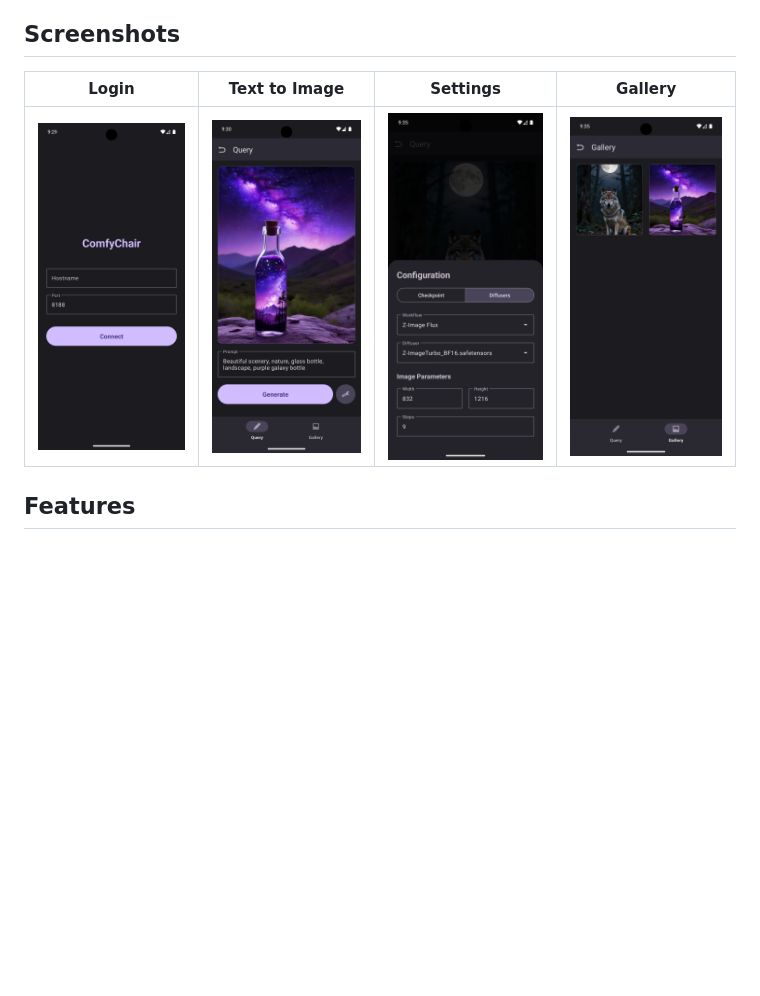
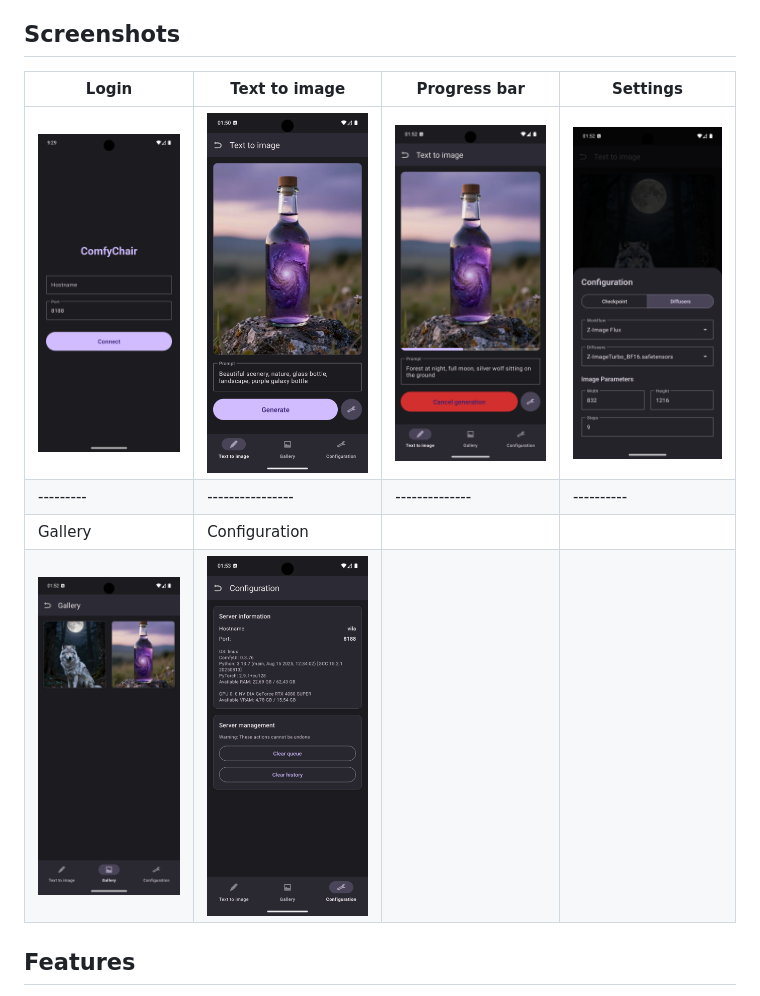
Before and after one commit to legal-hkr/comfychair, a Markdown page: README.md, the part around the change. Rendered like a GitHub page; pictures changed too: screenshots/configuration.png (added), screenshots/gallery.png, screenshots/progressbar.png (added); blank space fills up the shorter version.

Commit message:
Updated screenshots and README.md.

```diff
--- a/README.md
+++ b/README.md
@@ -8,9 +8,12 @@ ComfyChair provides a streamlined mobile interface for interacting with ComfyUI
 
 ## Screenshots
 
-| Login | Text to Image  | Settings | Gallery |
-|-------|----------------|----------|---------|
-| <img src="screenshots/login.png" width="200"/> | <img src="screenshots/query.png" width="200"/> | <img src="screenshots/settings.png" width="200"/> | <img src="screenshots/gallery.png" width="200"/> |
+| Login   | Text to image  | Progress bar | Settings |
+|---------|----------------|--------------|----------|
+| <img src="screenshots/login.png" width="200"/> | <img src="screenshots/texttoimage.png" width="200"/> | <img src="screenshots/progressbar.png" width="200"/> | <img src="screenshots/settings.png" width="200"/> |
+|---------|----------------|--------------|----------|
+| Gallery | Configuration  |              |          |
+| <img src="screenshots/gallery.png" width="200"/> | <img src="screenshots/configuration.png" width="200"/> | | |
 
 ## Features
 
```
